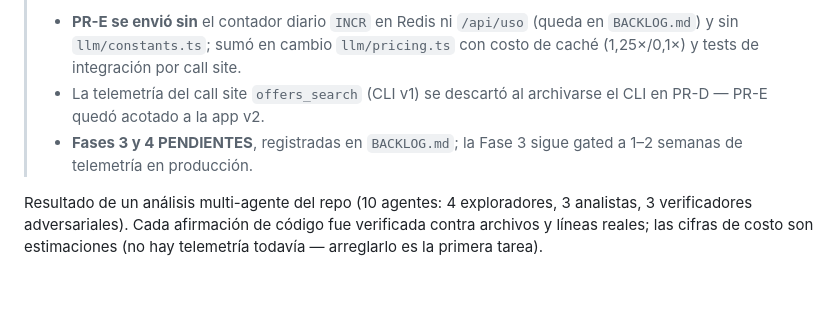
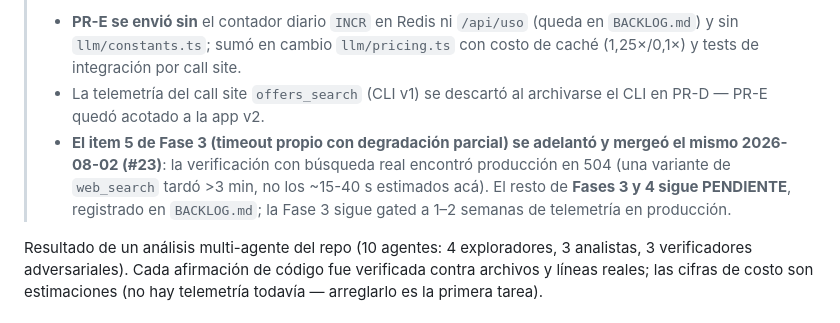
Before and after one commit to Ricardo-GMdz/comparador-compras, a Markdown page: docs/PLAN-2026-07-29.md, the part around the change. GitHub-like rendering; blank space fills up the shorter version.

```diff
--- a/docs/PLAN-2026-07-29.md
+++ b/docs/PLAN-2026-07-29.md
@@ -11,8 +11,12 @@
 >   por call site.
 > - La telemetría del call site `offers_search` (CLI v1) se descartó al
 >   archivarse el CLI en PR-D — PR-E quedó acotado a la app v2.
-> - **Fases 3 y 4 PENDIENTES**, registradas en `BACKLOG.md`; la Fase 3 sigue
->   gated a 1–2 semanas de telemetría en producción.
+> - **El item 5 de Fase 3 (timeout propio con degradación parcial) se adelantó
+>   y mergeó el mismo 2026-08-02 (#23)**: la verificación con búsqueda real
+>   encontró producción en 504 (una variante de `web_search` tardó >3 min, no
+>   los ~15-40 s estimados acá). El resto de **Fases 3 y 4 sigue PENDIENTE**,
+>   registrado en `BACKLOG.md`; la Fase 3 sigue gated a 1–2 semanas de
+>   telemetría en producción.
 
 Resultado de un análisis multi-agente del repo (10 agentes: 4 exploradores, 3
 analistas, 3 verificadores adversariales). Cada afirmación de código fue
```
Also changed, not shown: BACKLOG.md (+5 -0 lines), PROGRESO.md (+15 -0 lines).
